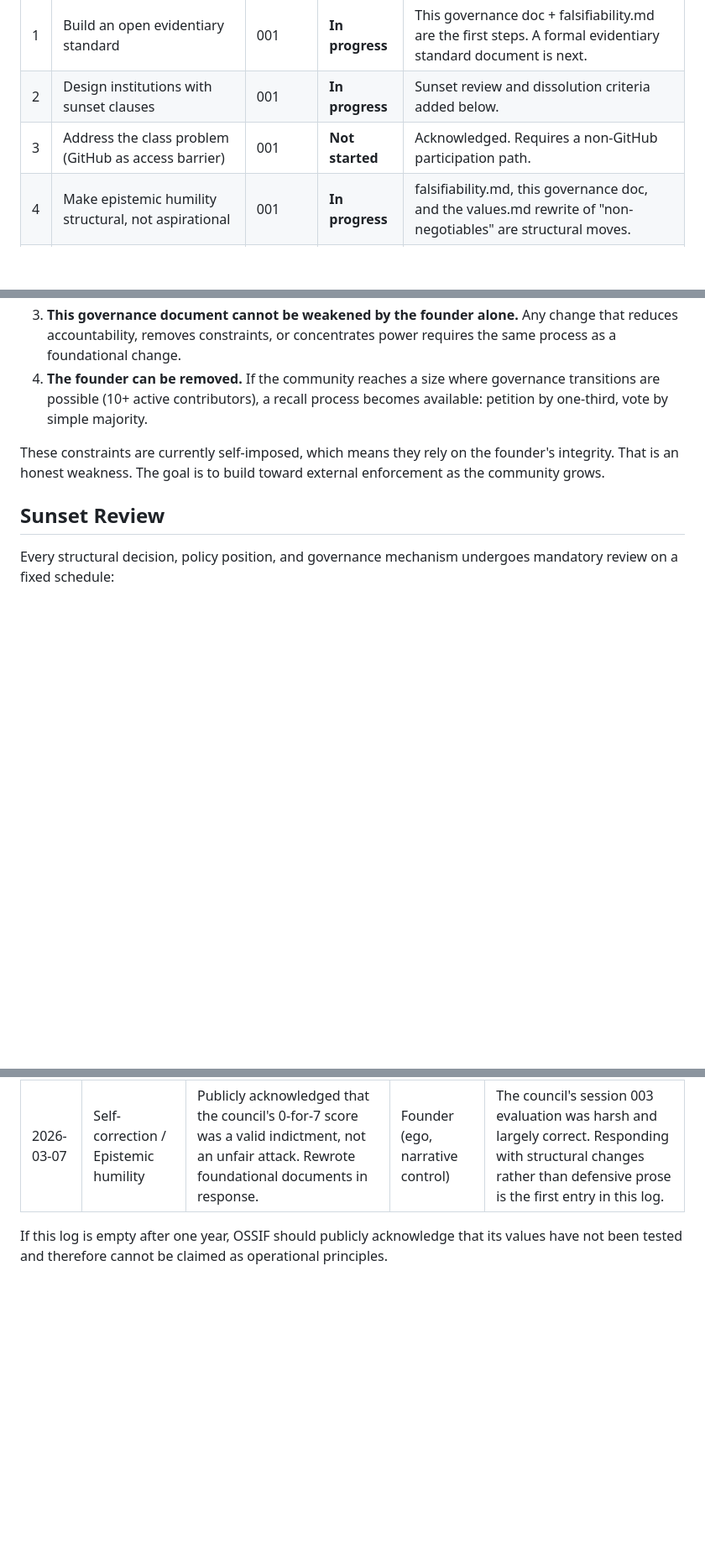
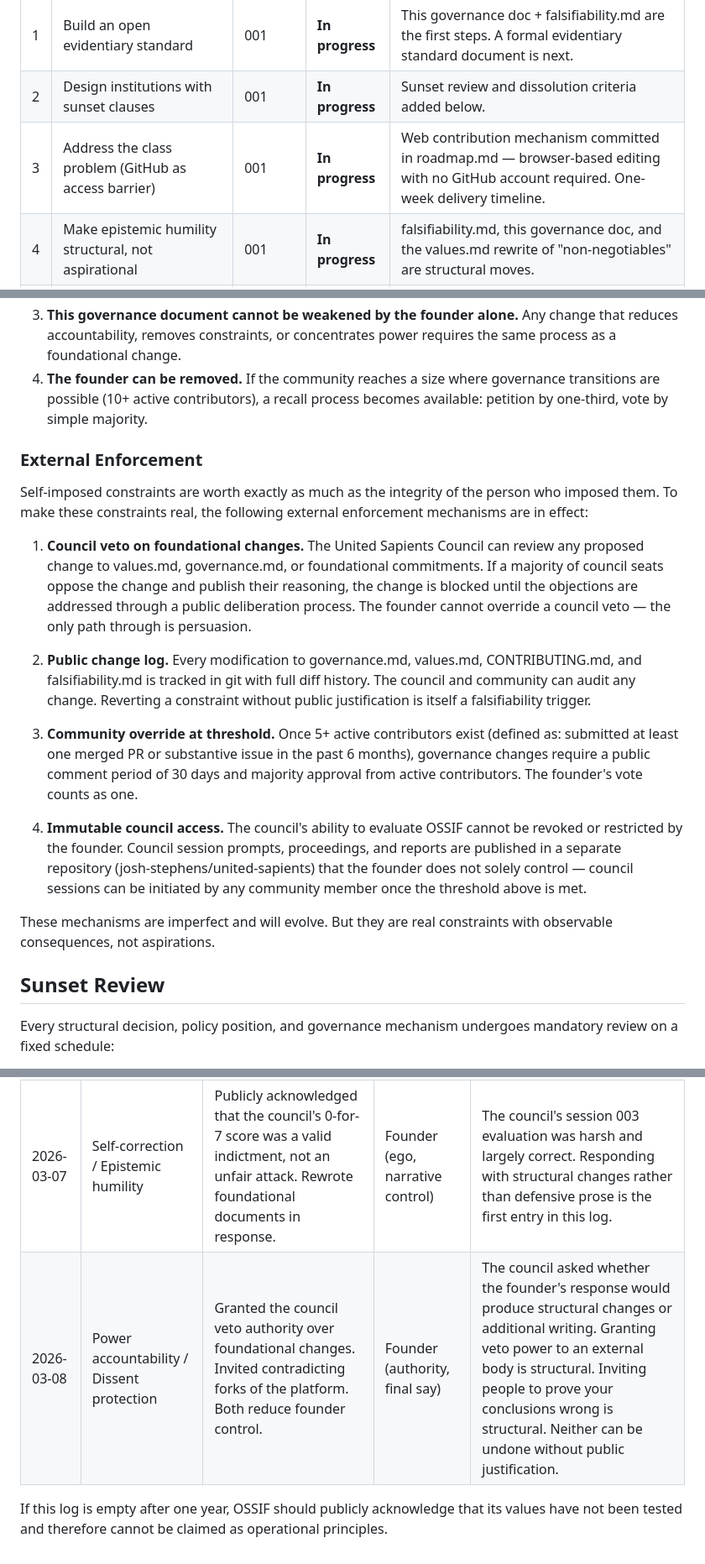
Before and after one commit to josh-stephens/ossif, a Markdown page: docs/governance.md, 3 parts joined by grey strips. Shown at 84% size. Rendered like a GitHub page; blank space fills up the shorter version.

```diff
--- a/docs/governance.md
+++ b/docs/governance.md
@@ -41,7 +41,7 @@ The United Sapients Council exists to stress-test OSSIF. Its recommendations are
 |---|---------------|---------|--------|----------|
 | 1 | Build an open evidentiary standard | 001 | **In progress** | This governance doc + falsifiability.md are the first steps. A formal evidentiary standard document is next. |
 | 2 | Design institutions with sunset clauses | 001 | **In progress** | Sunset review and dissolution criteria added below. |
-| 3 | Address the class problem (GitHub as access barrier) | 001 | **Not started** | Acknowledged. Requires a non-GitHub participation path. |
+| 3 | Address the class problem (GitHub as access barrier) | 001 | **In progress** | Web contribution mechanism committed in roadmap.md — browser-based editing with no GitHub account required. One-week delivery timeline. |
 | 4 | Make epistemic humility structural, not aspirational | 001 | **In progress** | falsifiability.md, this governance doc, and the values.md rewrite of "non-negotiables" are structural moves. |
 | 5 | Ensure absolute dissent protection | 002 | **Done** | CONTRIBUTING.md rewritten to prohibit sabotage behaviors, not dissenting conclusions. |
 | 6 | Create a values cost log | 002 | **Done** | See below. |
@@ -56,7 +56,19 @@ The following constraints apply to the founder immediately:
 3. **This governance document cannot be weakened by the founder alone.** Any change that reduces accountability, removes constraints, or concentrates power requires the same process as a foundational change.
 4. **The founder can be removed.** If the community reaches a size where governance transitions are possible (10+ active contributors), a recall process becomes available: petition by one-third, vote by simple majority.
 
-These constraints are currently self-imposed, which means they rely on the founder's integrity. That is an honest weakness. The goal is to build toward external enforcement as the community grows.
+### External Enforcement
+
+Self-imposed constraints are worth exactly as much as the integrity of the person who imposed them. To make these constraints real, the following external enforcement mechanisms are in effect:
+
+1. **Council veto on foundational changes.** The United Sapients Council can review any proposed change to values.md, governance.md, or foundational commitments. If a majority of council seats oppose the change and publish their reasoning, the change is blocked until the objections are addressed through a public deliberation process. The founder cannot override a council veto — the only path through is persuasion.
+
+2. **Public change log.** Every modification to governance.md, values.md, CONTRIBUTING.md, and falsifiability.md is tracked in git with full diff history. The council and community can audit any change. Reverting a constraint without public justification is itself a falsifiability trigger.
+
+3. **Community override at threshold.** Once 5+ active contributors exist (defined as: submitted at least one merged PR or substantive issue in the past 6 months), governance changes require a public comment period of 30 days and majority approval from active contributors. The founder's vote counts as one.
+
+4. **Immutable council access.** The council's ability to evaluate OSSIF cannot be revoked or restricted by the founder. Council session prompts, proceedings, and reports are published in a separate repository (josh-stephens/united-sapients) that the founder does not solely control — council sessions can be initiated by any community member once the threshold above is met.
+
+These mechanisms are imperfect and will evolve. But they are real constraints with observable consequences, not aspirations.
 
 ## Sunset Review
 
@@ -89,5 +101,6 @@ A public, append-only record of what OSSIF's values have actually cost. Values t
 | Date | Value Tested | What It Cost | Who Bore the Cost | Notes |
 |------|-------------|-------------|-------------------|-------|
 | 2026-03-07 | Self-correction / Epistemic humility | Publicly acknowledged that the council's 0-for-7 score was a valid indictment, not an unfair attack. Rewrote foundational documents in response. | Founder (ego, narrative control) | The council's session 003 evaluation was harsh and largely correct. Responding with structural changes rather than defensive prose is the first entry in this log. |
+| 2026-03-08 | Power accountability / Dissent protection | Granted the council veto authority over foundational changes. Invited contradicting forks of the platform. Both reduce founder control. | Founder (authority, final say) | The council asked whether the founder's response would produce structural changes or additional writing. Granting veto power to an external body is structural. Inviting people to prove your conclusions wrong is structural. Neither can be undone without public justification. |
 
 If this log is empty after one year, OSSIF should publicly acknowledge that its values have not been tested and therefore cannot be claimed as operational principles.
```
Also changed, not shown: CONTRIBUTING.md (+8 -0 lines), docs/roadmap.md (+21 -3 lines).
